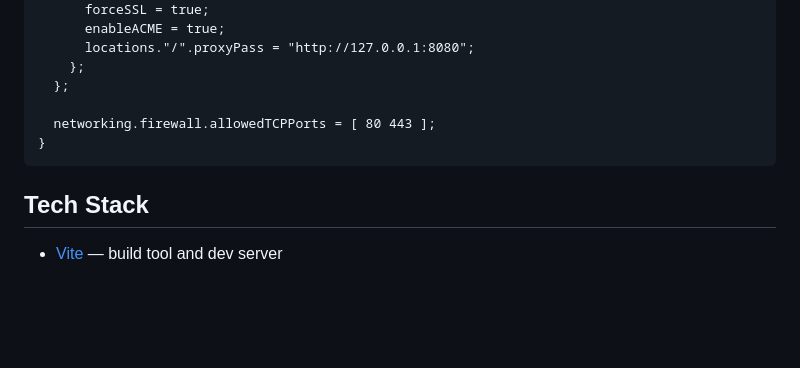
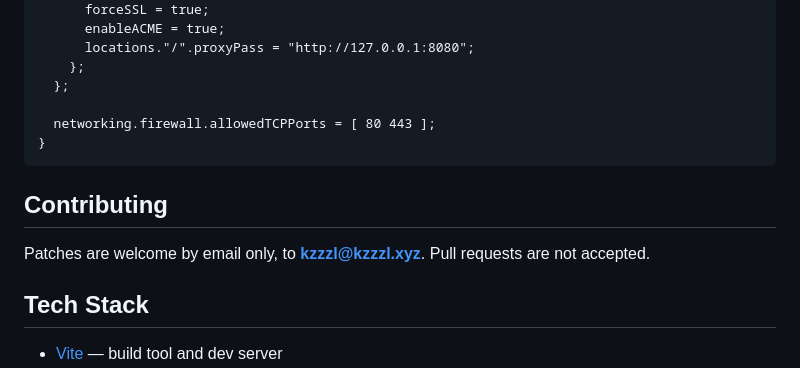
Before and after one commit to kzzzld/geography-game, a Markdown page: README.md, the part around the change. GitHub-like rendering; blank space fills up the shorter version.

Commit message:
docs: note that patches are accepted by email only

````diff
--- a/README.md
+++ b/README.md
@@ -226,6 +226,11 @@ Example reverse proxy for a public domain:
 }
 ```
 
+## Contributing
+
+Patches are welcome by email only, to **kzzzl@kzzzl.xyz**. Pull requests are not
+accepted.
+
 ## Tech Stack
 
 - [Vite](https://vitejs.dev/) — build tool and dev server
````
